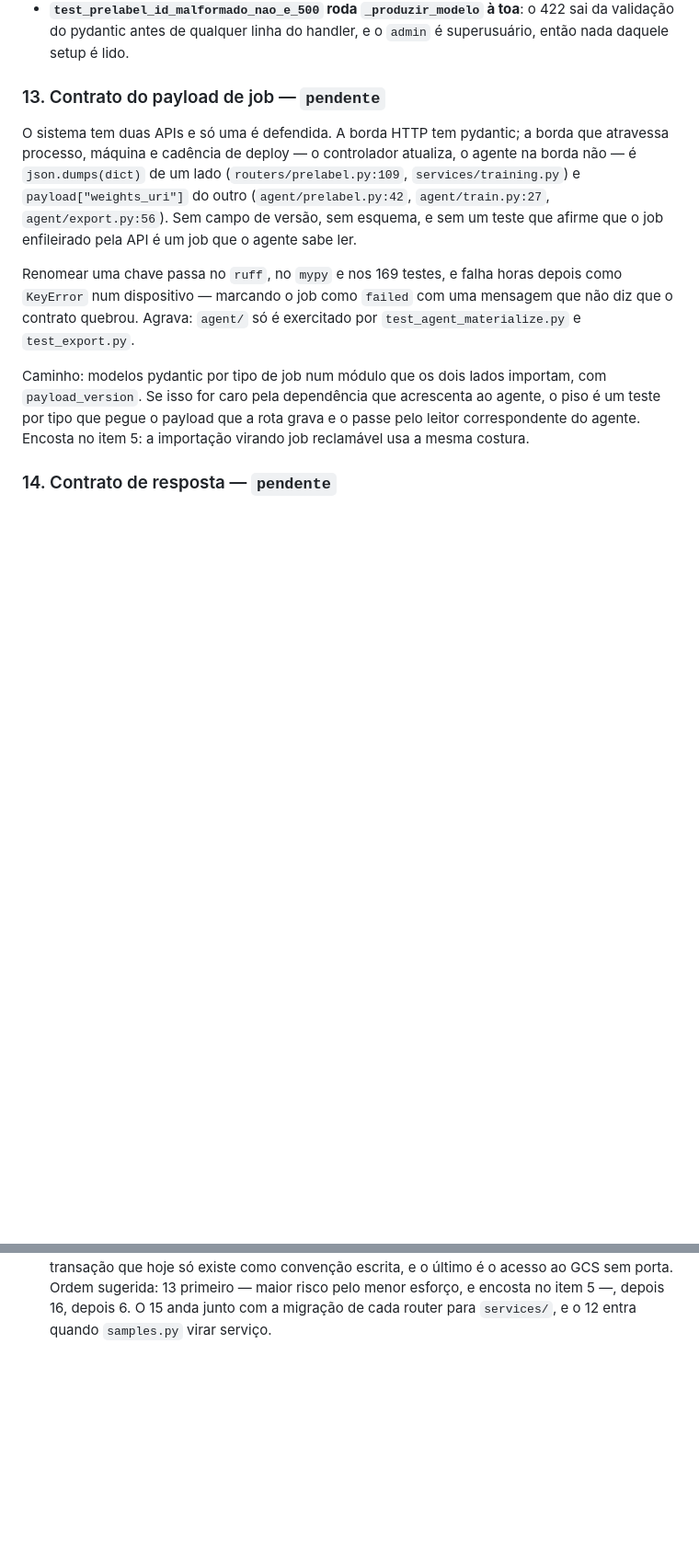
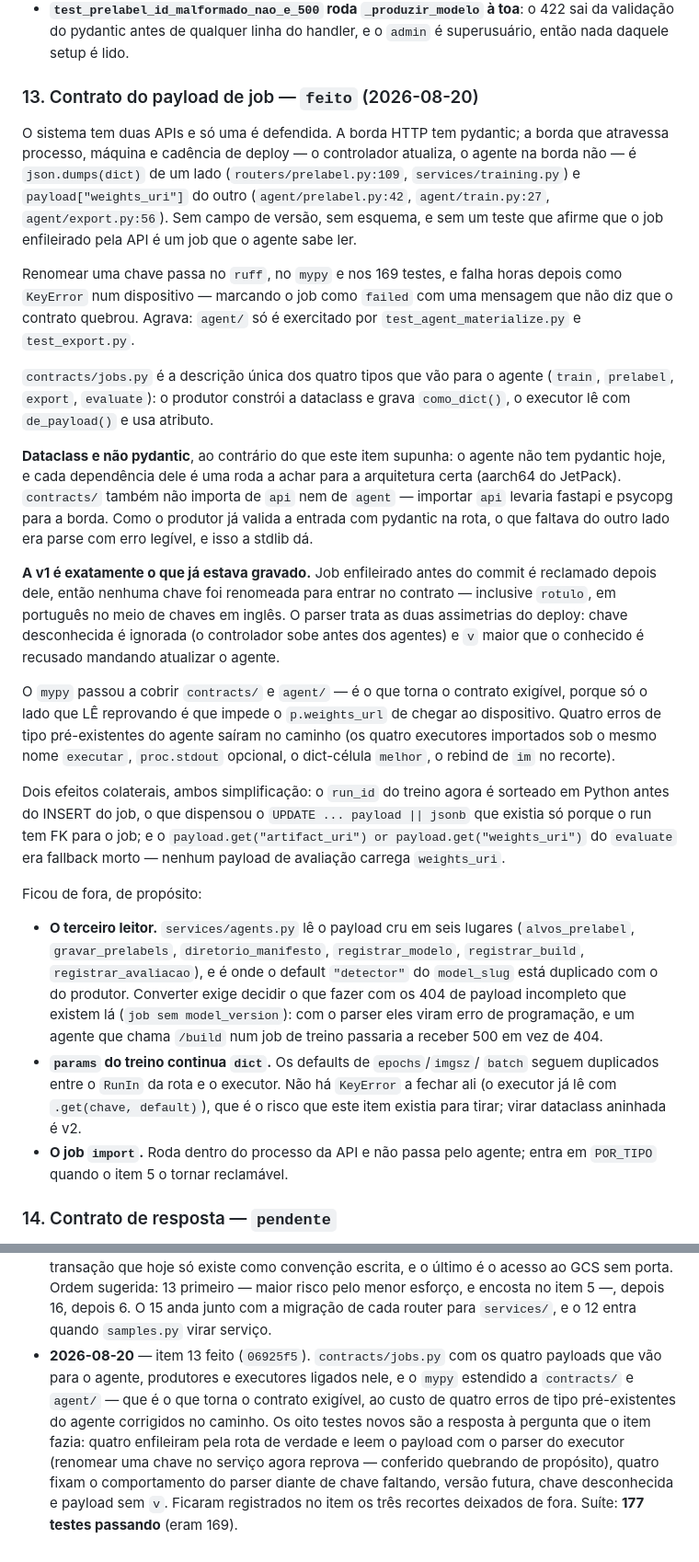
Before and after one commit to grapeia/visionyard, a Markdown page: .claude/PLANO.md, 2 parts joined by grey strips. Shown at 92% size. Rendered like a GitHub page; blank space fills up the shorter version.

Commit message:
visionyard: PLANO — item 13 feito, com o que ficou de fora
Co-Authored-By: Claude Opus 5 (1M context) <noreply@anthropic.com>

```diff
--- a/.claude/PLANO.md
+++ b/.claude/PLANO.md
@@ -240,7 +240,7 @@ arquivo for mexido a sério (é candidato a virar `services/samples.py`).
   422 sai da validação do pydantic antes de qualquer linha do handler, e o
   `admin` é superusuário, então nada daquele setup é lido.
 
-### 13. Contrato do payload de job — `pendente`
+### 13. Contrato do payload de job — `feito` (2026-08-20)
 O sistema tem duas APIs e só uma é defendida. A borda HTTP tem pydantic; a
 borda que atravessa processo, máquina e cadência de deploy — o controlador
 atualiza, o agente na borda não — é `json.dumps(dict)` de um lado
@@ -254,11 +254,52 @@ depois como `KeyError` num dispositivo — marcando o job como `failed` com uma
 mensagem que não diz que o contrato quebrou. Agrava: `agent/` só é exercitado
 por `test_agent_materialize.py` e `test_export.py`.
 
-Caminho: modelos pydantic por tipo de job num módulo que os dois lados
-importam, com `payload_version`. Se isso for caro pela dependência que
-acrescenta ao agente, o piso é um teste por tipo que pegue o payload que a rota
-grava e o passe pelo leitor correspondente do agente. Encosta no item 5: a
-importação virando job reclamável usa a mesma costura.
+`contracts/jobs.py` é a descrição única dos quatro tipos que vão para o agente
+(`train`, `prelabel`, `export`, `evaluate`): o produtor constrói a dataclass e
+grava `como_dict()`, o executor lê com `de_payload()` e usa atributo.
+
+**Dataclass e não pydantic**, ao contrário do que este item supunha: o agente
+não tem pydantic hoje, e cada dependência dele é uma roda a achar para a
+arquitetura certa (aarch64 do JetPack). `contracts/` também não importa de
+`api` nem de `agent` — importar `api` levaria fastapi e psycopg para a borda.
+Como o produtor já valida a entrada com pydantic na rota, o que faltava do
+outro lado era parse com erro legível, e isso a stdlib dá.
+
+**A v1 é exatamente o que já estava gravado.** Job enfileirado antes do commit
+é reclamado depois dele, então nenhuma chave foi renomeada para entrar no
+contrato — inclusive `rotulo`, em português no meio de chaves em inglês. O
+parser trata as duas assimetrias do deploy: chave desconhecida é ignorada (o
+controlador sobe antes dos agentes) e `v` maior que o conhecido é recusado
+mandando atualizar o agente.
+
+O `mypy` passou a cobrir `contracts/` e `agent/` — é o que torna o contrato
+exigível, porque só o lado que LÊ reprovando é que impede o `p.weights_url`
+de chegar ao dispositivo. Quatro erros de tipo pré-existentes do agente saíram
+no caminho (os quatro executores importados sob o mesmo nome `executar`,
+`proc.stdout` opcional, o dict-célula `melhor`, o rebind de `im` no recorte).
+
+Dois efeitos colaterais, ambos simplificação: o `run_id` do treino agora é
+sorteado em Python antes do INSERT do job, o que dispensou o
+`UPDATE ... payload || jsonb` que existia só porque o run tem FK para o job; e
+o `payload.get("artifact_uri") or payload.get("weights_uri")` do `evaluate`
+era fallback morto — nenhum payload de avaliação carrega `weights_uri`.
+
+Ficou de fora, de propósito:
+
+- **O terceiro leitor.** `services/agents.py` lê o payload cru em seis lugares
+  (`alvos_prelabel`, `gravar_prelabels`, `diretorio_manifesto`,
+  `registrar_modelo`, `registrar_build`, `registrar_avaliacao`), e é onde o
+  default `"detector"` do `model_slug` está duplicado com o do produtor.
+  Converter exige decidir o que fazer com os 404 de payload incompleto que
+  existem lá (`job sem model_version`): com o parser eles viram erro de
+  programação, e um agente que chama `/build` num job de treino passaria a
+  receber 500 em vez de 404.
+- **`params` do treino continua `dict`.** Os defaults de `epochs`/`imgsz`/
+  `batch` seguem duplicados entre o `RunIn` da rota e o executor. Não há
+  `KeyError` a fechar ali (o executor já lê com `.get(chave, default)`), que é
+  o risco que este item existia para tirar; virar dataclass aninhada é v2.
+- **O job `import`.** Roda dentro do processo da API e não passa pelo agente;
+  entra em `POR_TIPO` quando o item 5 o tornar reclamável.
 
 ### 14. Contrato de resposta — `pendente`
 Três rotas usam `response_model` (as três em `routers/auth.py`); as demais
@@ -365,3 +406,14 @@ devolve vazio, e nenhum teste afirma nada sobre isso.
   primeiro — maior risco pelo menor esforço, e encosta no item 5 —, depois 16,
   depois 6. O 15 anda junto com a migração de cada router para `services/`, e o
   12 entra quando `samples.py` virar serviço.
+- **2026-08-20** — item 13 feito (`06925f5`). `contracts/jobs.py` com os quatro
+  payloads que vão para o agente, produtores e executores ligados nele, e o
+  `mypy` estendido a `contracts/` e `agent/` — que é o que torna o contrato
+  exigível, ao custo de quatro erros de tipo pré-existentes do agente
+  corrigidos no caminho. Os oito testes novos são a resposta à pergunta que o
+  item fazia: quatro enfileiram pela rota de verdade e leem o payload com o
+  parser do executor (renomear uma chave no serviço agora reprova — conferido
+  quebrando de propósito), quatro fixam o comportamento do parser diante de
+  chave faltando, versão futura, chave desconhecida e payload sem `v`. Ficaram
+  registrados no item os três recortes deixados de fora. Suíte: **177 testes
+  passando** (eram 169).
```
